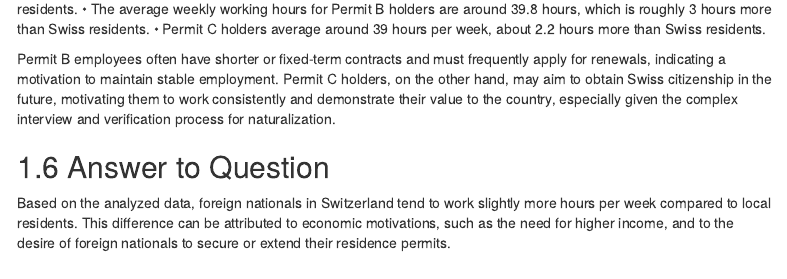
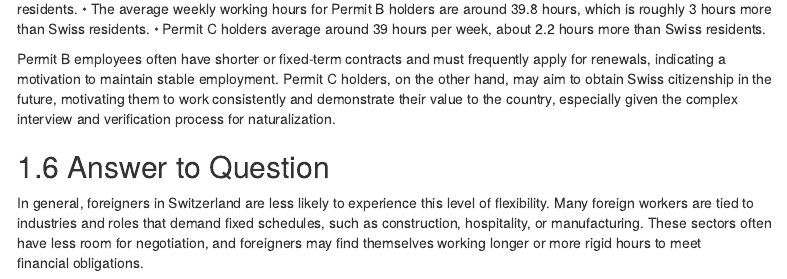
Before and after one commit to mikeandrusyak/Demografie-Challenge, an R Markdown document (questions_answers/nationality_econ_status/nationality_econ_status.Rmd): the page in a window 1100 px wide, from 5030 px down. Rendered offline with R 4.5, knitr and Pandoc, with nearby package versions; some code elsewhere in the file could not run offline; menus at the side of the page are left out.

Commit message:
Last description updates

```diff
--- a/questions_answers/nationality_econ_status/nationality_econ_status.Rmd
+++ b/questions_answers/nationality_econ_status/nationality_econ_status.Rmd
@@ -234,4 +234,5 @@ Permit B employees often have shorter or fixed-term contracts and must frequentl
 
 ## Answer to Question
 
-Based on the analyzed data, foreign nationals in Switzerland tend to work slightly more hours per week compared to local residents. This difference can be attributed to economic motivations, such as the need for higher income, and to the desire of foreign nationals to secure or extend their residence permits.
+
+In general, foreigners in Switzerland are less likely to experience this level of flexibility. Many foreign workers are tied to industries and roles that demand fixed schedules, such as construction, hospitality, or manufacturing. These sectors often have less room for negotiation, and foreigners may find themselves working longer or more rigid hours to meet financial obligations.
```
